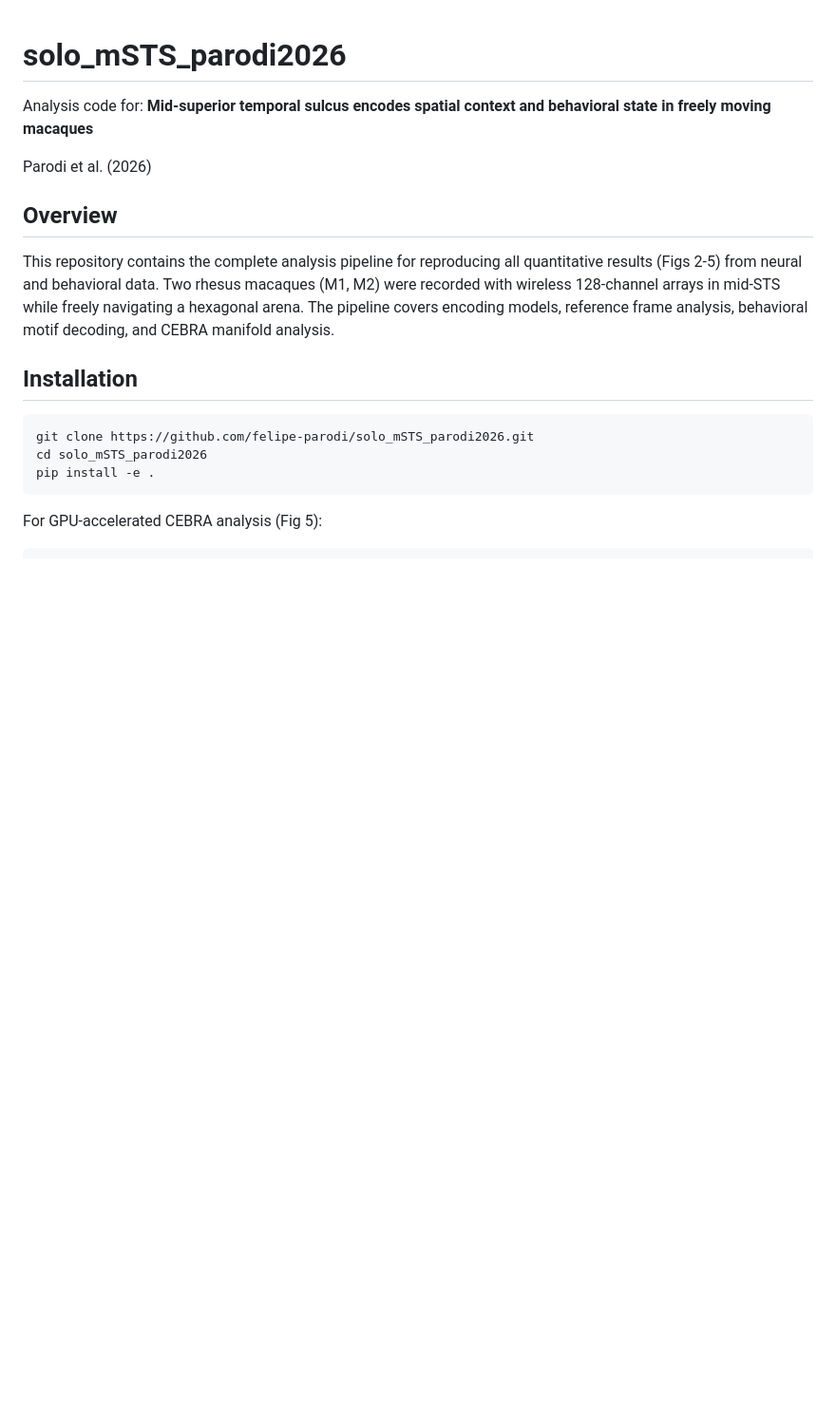
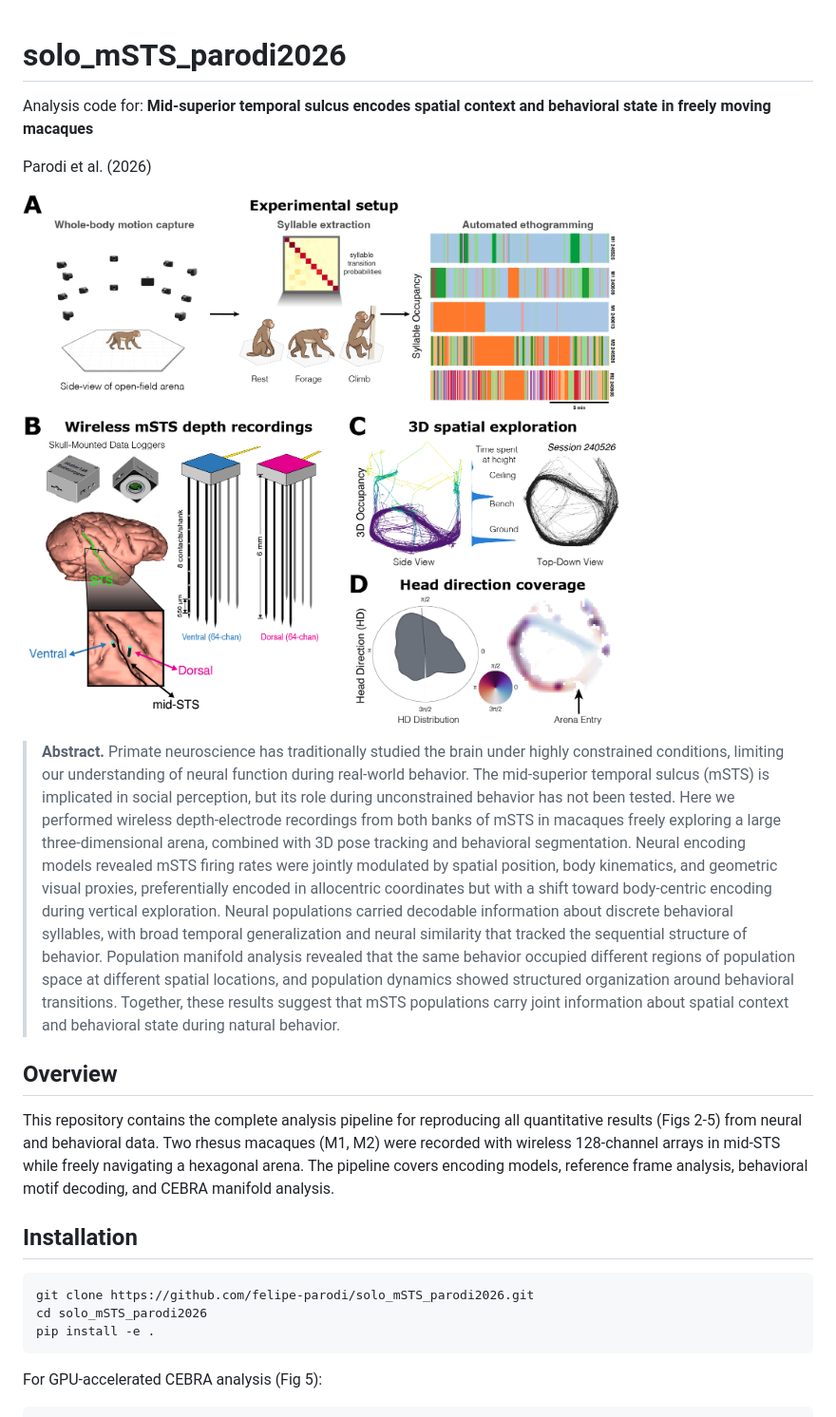
Before and after one commit to felipe-parodi/solo_mSTS_parodi2026, a Markdown page: README.md, the part around the change. Shown at 95% size. Drawn GitHub-style; pictures changed too: notebooks/assets/fig1_overview.png (added); blank space fills up the shorter version.

Commit message:
docs: add Fig 1, abstract, and GitHub topics to README
Add main figure overview image and paper abstract to README.
Add 15 GitHub topics for discoverability (neuroscience, primate,
freely-moving, 3d-pose-estimation, cebra, neuroai, etc.).

```diff
--- a/README.md
+++ b/README.md
@@ -3,6 +3,10 @@
 Analysis code for: **Mid-superior temporal sulcus encodes spatial context and behavioral state in freely moving macaques**
 
 Parodi et al. (2026)
+
+![Figure 1](notebooks/assets/fig1_overview.png)
+
+> **Abstract.** Primate neuroscience has traditionally studied the brain under highly constrained conditions, limiting our understanding of neural function during real-world behavior. The mid-superior temporal sulcus (mSTS) is implicated in social perception, but its role during unconstrained behavior has not been tested. Here we performed wireless depth-electrode recordings from both banks of mSTS in macaques freely exploring a large three-dimensional arena, combined with 3D pose tracking and behavioral segmentation. Neural encoding models revealed mSTS firing rates were jointly modulated by spatial position, body kinematics, and geometric visual proxies, preferentially encoded in allocentric coordinates but with a shift toward body-centric encoding during vertical exploration. Neural populations carried decodable information about discrete behavioral syllables, with broad temporal generalization and neural similarity that tracked the sequential structure of behavior. Population manifold analysis revealed that the same behavior occupied different regions of population space at different spatial locations, and population dynamics showed structured organization around behavioral transitions. Together, these results suggest that mSTS populations carry joint information about spatial context and behavioral state during natural behavior.
 
 ## Overview
 
```
